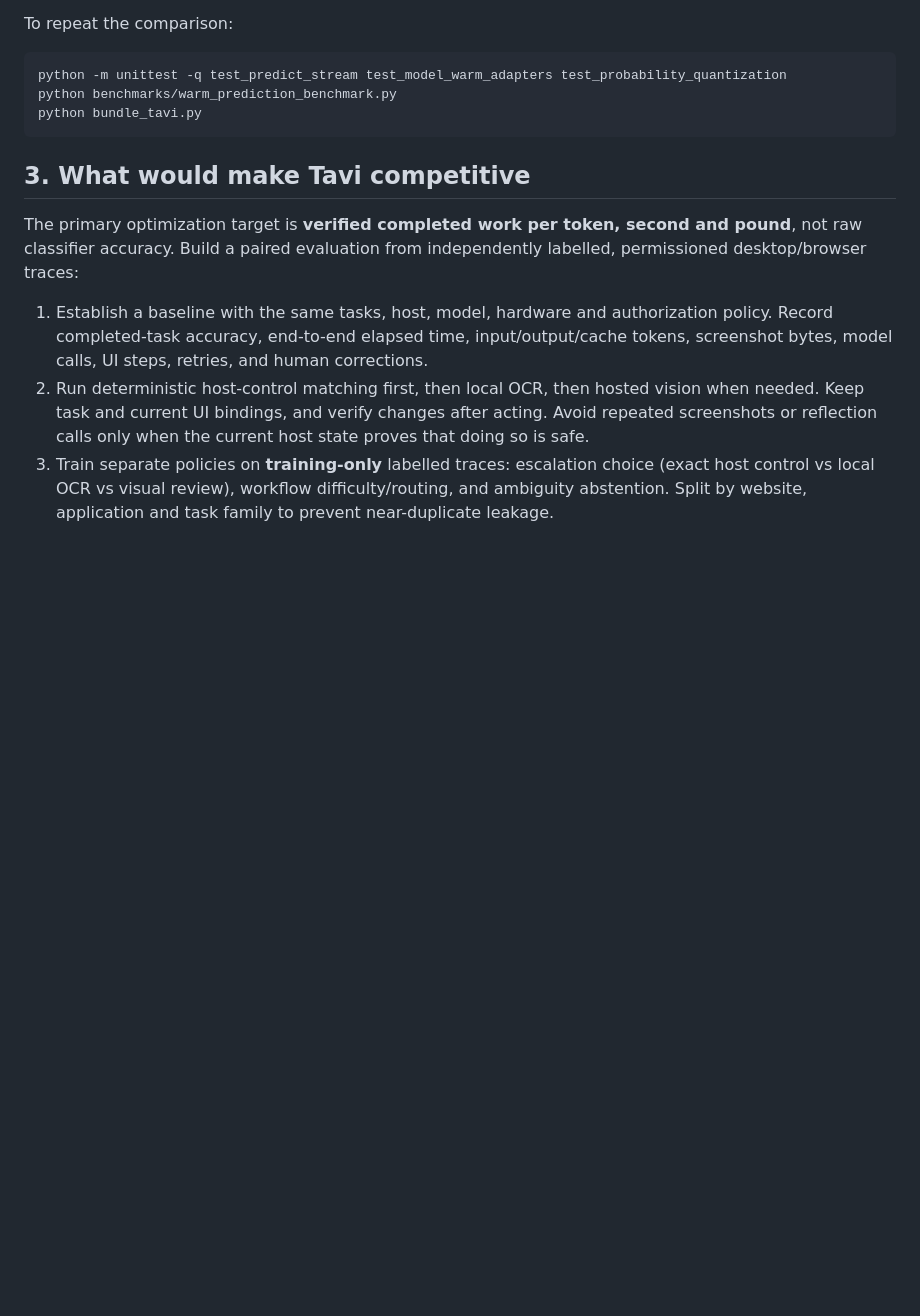
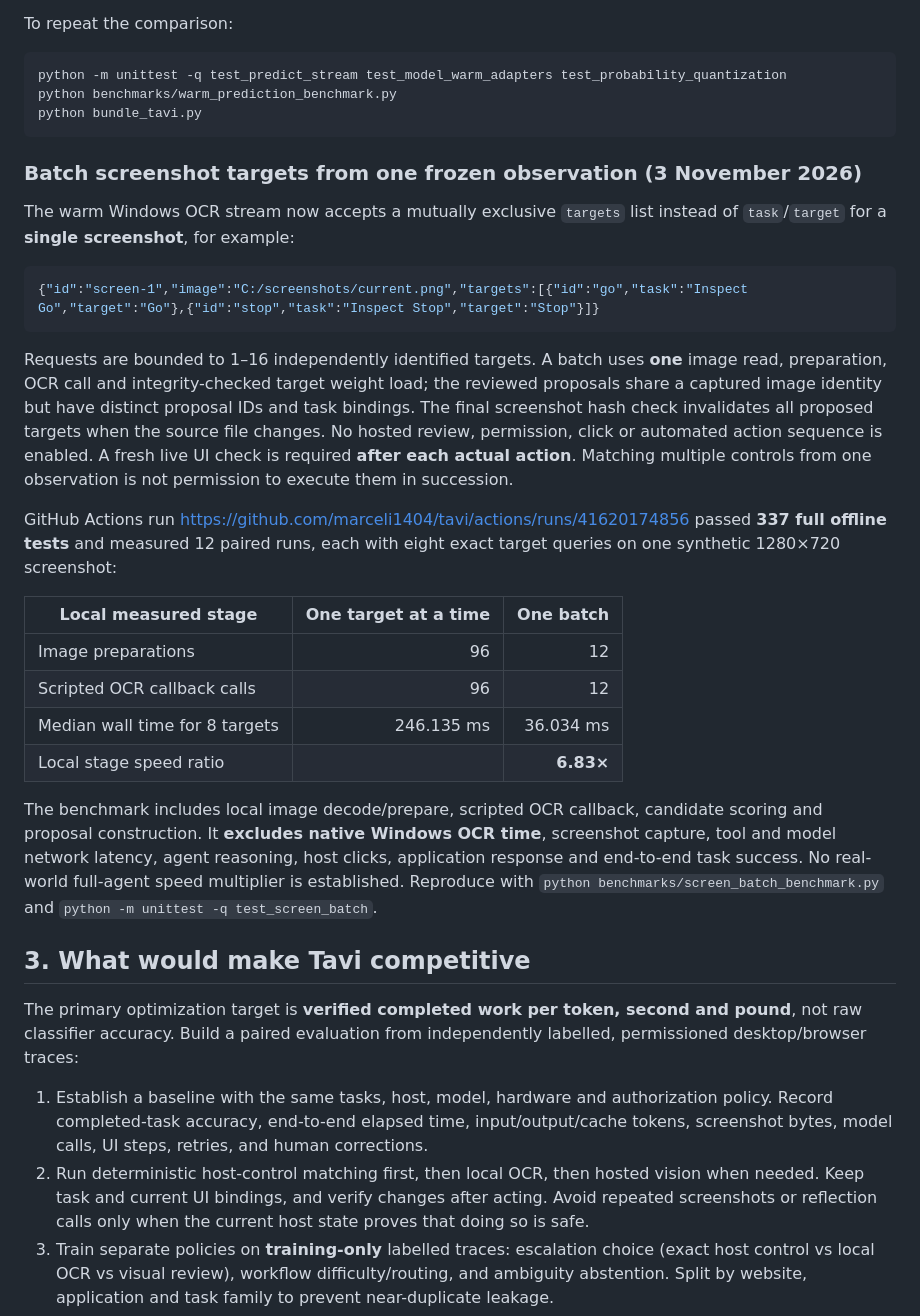
Before and after one commit to marceli1404/tavi, a Markdown page: Features-computer-use-efficiency.md, the part around the change. Rendered like a GitHub page; blank space fills up the shorter version.

Commit message:
docs: record measured 6.83× same-screenshot batching benchmark and limits

````diff
--- a/Features-computer-use-efficiency.md
+++ b/Features-computer-use-efficiency.md
@@ -136,6 +136,45 @@ python benchmarks/warm_prediction_benchmark.py
 python bundle_tavi.py
 ```
 
+### Batch screenshot targets from one frozen observation (3 November 2026)
+
+The warm Windows OCR stream now accepts a mutually exclusive `targets` list
+instead of `task`/`target` for a **single screenshot**, for example:
+
+```json
+{"id":"screen-1","image":"C:/screenshots/current.png","targets":[{"id":"go","task":"Inspect Go","target":"Go"},{"id":"stop","task":"Inspect Stop","target":"Stop"}]}
+```
+
+Requests are bounded to 1–16 independently identified targets. A batch
+uses **one** image read, preparation, OCR call and integrity-checked target
+weight load; the reviewed proposals share a captured image identity but
+have distinct proposal IDs and task bindings. The final screenshot hash
+check invalidates all proposed targets when the source file changes. No
+hosted review, permission, click or automated action sequence is enabled.
+A fresh live UI check is required **after each actual action**. Matching
+multiple controls from one observation is not permission to execute them
+in succession.
+
+GitHub Actions run
+https://github.com/marceli1404/tavi/actions/runs/41620174856
+passed **337 full offline tests** and measured 12 paired runs, each with
+eight exact target queries on one synthetic 1280×720 screenshot:
+
+| Local measured stage | One target at a time | One batch |
+| --- | ---: | ---: |
+| Image preparations | 96 | 12 |
+| Scripted OCR callback calls | 96 | 12 |
+| Median wall time for 8 targets | 246.135 ms | 36.034 ms |
+| Local stage speed ratio | | **6.83×** |
+
+The benchmark includes local image decode/prepare, scripted OCR callback,
+candidate scoring and proposal construction. It **excludes native Windows
+OCR time**, screenshot capture, tool and model network latency, agent
+reasoning, host clicks, application response and end-to-end task success.
+No real-world full-agent speed multiplier is established. Reproduce with
+`python benchmarks/screen_batch_benchmark.py` and
+`python -m unittest -q test_screen_batch`.
+
 ## 3. What would make Tavi competitive
 
 The primary optimization target is **verified completed work per token,
````
